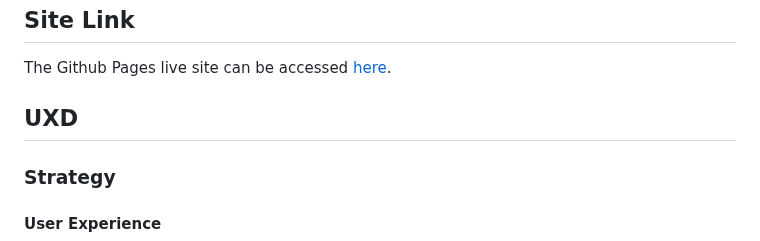
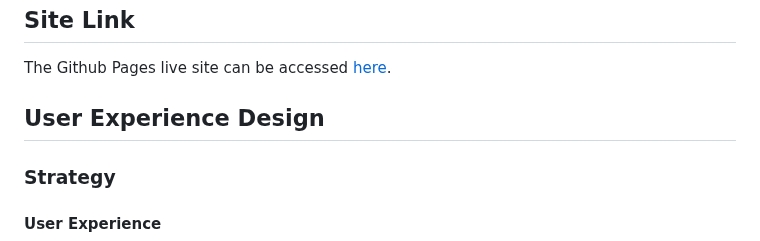
Before and after one commit to dvfrancis/older-and-wider, a Markdown page: README.md, the part around one of its changes. Rendered like a GitHub page.

Commit message:
docs: update README.md

```diff
--- a/README.md
+++ b/README.md
@@ -13,7 +13,7 @@ The purpose of the website is to give interested parties insights and informatio
 [here]: https://dvfrancis.github.io/older-and-wider
 The Github Pages live site can be accessed [here].
 
-## UXD
+## User Experience Design
 
 ### Strategy
 
```
Also changed, not shown: other parts of README.md (+2 -2 lines).
